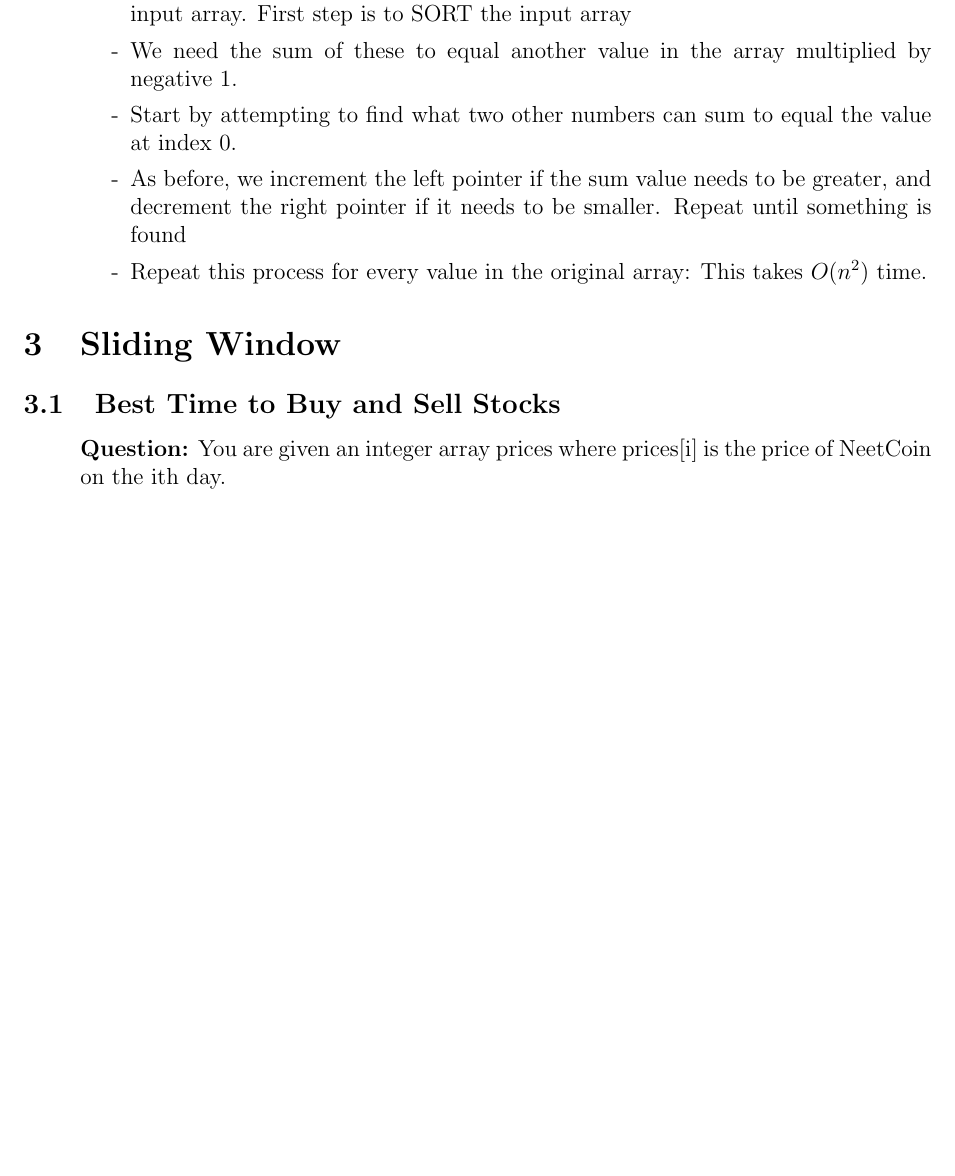
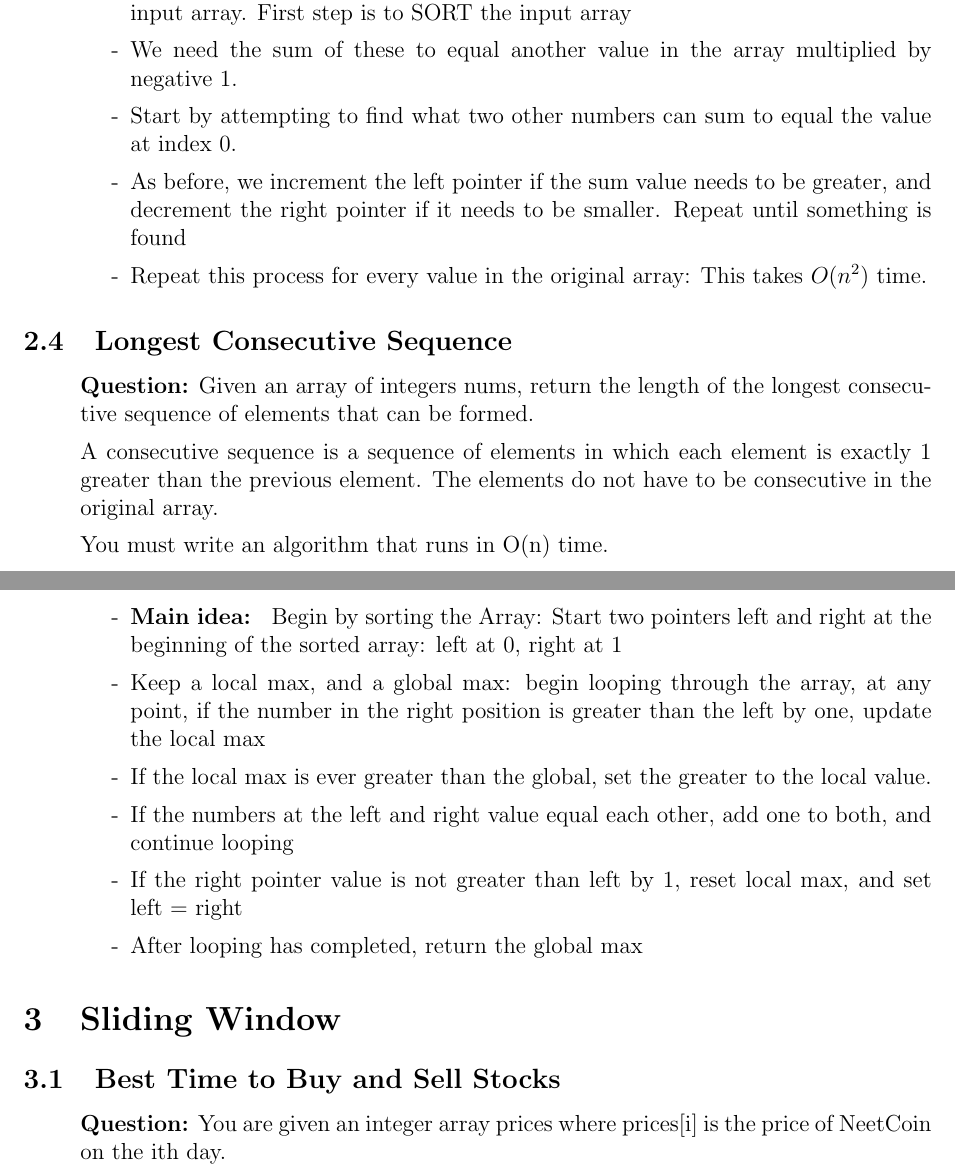
Before and after one commit to SebPuchi/LC100, a LaTeX document (notex.tex): part of page 6 of 27 before the commit and two parts of pages 6 and 7 of 28 after it, the two joined at a grey line, cut so that both start at the same text, the shorter picture padded with empty space. Compiled offline with pdfLaTeX.

Commit message:
longest consecuitve sequence notes

```diff
--- a/notex.tex
+++ b/notex.tex
@@ -162,6 +162,28 @@ The output should not contain any duplicate triplets. You may return the output
       \item[-] Start by attempting to find what two other numbers can sum to equal the value at index 0.
       \item[-] As before, we increment the left pointer if the sum value needs to be greater, and decrement the right pointer if it needs to be smaller. Repeat until something is found
       \item[-] Repeat this process for every value in the original array: This takes $O(n^2)$ time.
+    \end{enumerate}
+\end{enumerate}
+
+
+\subsection{Longest Consecutive Sequence}
+\begin{enumerate}
+  \item[] \textbf{Question:} Given an array of integers nums, return the length of the longest consecutive sequence of elements that can be formed.
+
+A consecutive sequence is a sequence of elements in which each element is exactly 1 greater than the previous element. The elements do not have to be consecutive in the original array.
+
+You must write an algorithm that runs in O(n) time.
+
+
+    \begin{enumerate}
+      \item[-] \textbf{Main idea: } Begin by sorting the Array: Start two pointers left and right at the beginning of the sorted array: left at 0, right at 1
+      \item[-] Keep a local max, and a global max: begin looping through the array, at any point, if the number in the right position is greater than the left by one, update the local max
+      \item[-] If the local max is ever greater than the global, set the greater to the local value.
+      \item[-] If the numbers at the left and right value equal each other, add one to both, and continue looping
+
+      \item[-] If the right pointer value is not greater than left by 1, reset local max, and set left = right
+      \item[-] After looping has completed, return the global max
+
     \end{enumerate}
 \end{enumerate}
 
```
Also changed, not shown: notex.pdf.
